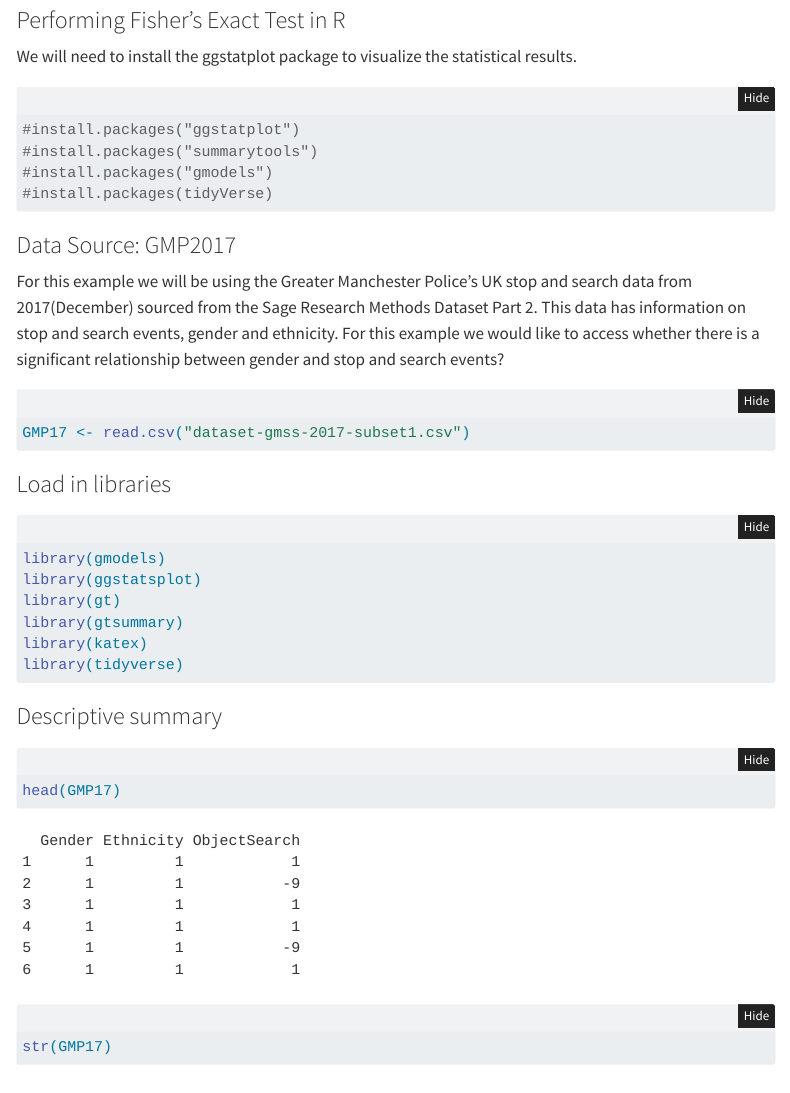
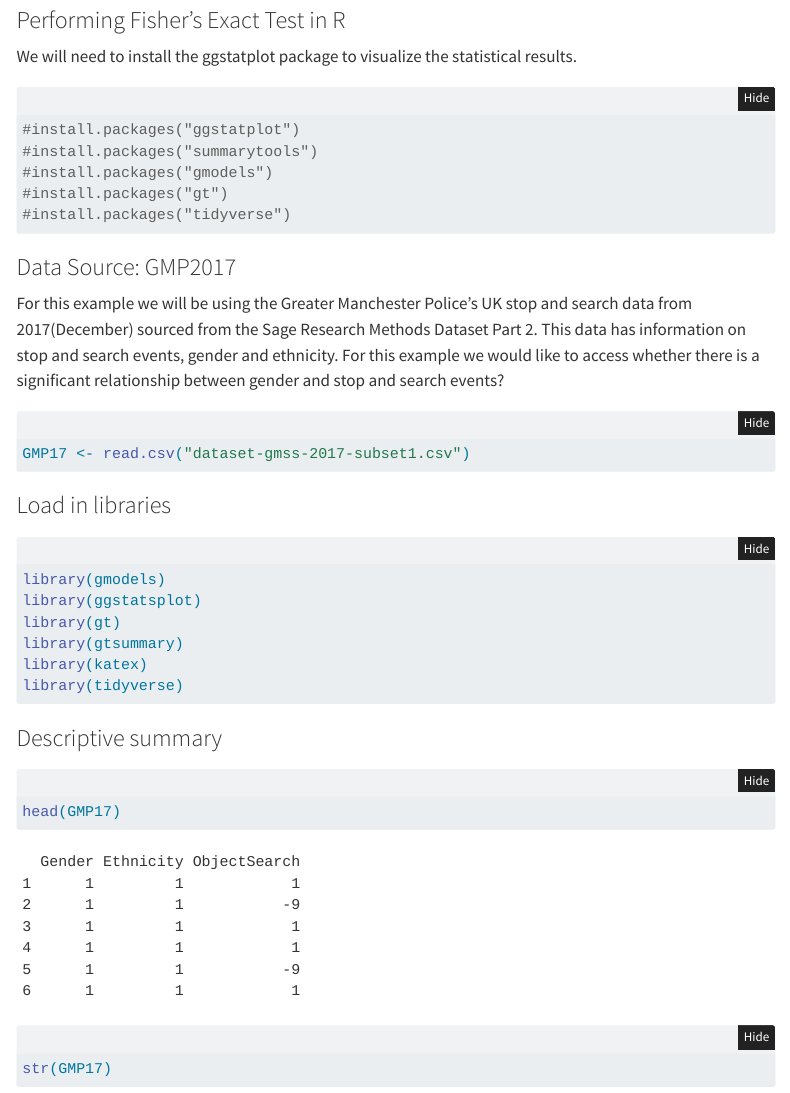
Before and after one commit to anbrav0/R-health-blog, a Quarto document (Fishersexactest.qmd): the page in a window 1100 px wide, from 1880 px down. Rendered offline with R 4.5, knitr and Pandoc in place of Quarto, with nearby package versions; folded parts are opened; some code elsewhere in the file could not run offline; menus at the side of the page are left out.

Commit message:
update gt install packages

````diff
--- a/Fishersexactest.qmd
+++ b/Fishersexactest.qmd
@@ -12,6 +12,7 @@ format:
 toc: true
 editor: visual
 theme: zephyr
+bibliography: export-data.bib
 ---
 
 ## Introduction
@@ -91,7 +92,9 @@ We will need to install the ggstatplot package to visualize the statistical resu
 #install.packages("ggstatplot")
 #install.packages("summarytools")
 #install.packages("gmodels")
-#install.packages(tidyVerse)
+#install.packages("gt")
+#install.packages("tidyverse")
+
 ```
 
 ### Data Source: GMP2017
--- /dev/null
+++ b/export-data.bib
@@ -0,0 +1,4 @@
+
+@article{noauthor_longitudinal_nodate,
+	title = {A {Longitudinal} {Study} of {Social} {Capital} and {Acculturation}-{Related} {Stress} {Among} {Recent} {Latino} {Immigrants} in {South} {Florida}.},
+}
````
Also changed, not shown: docs/search.json, 2 other files.
